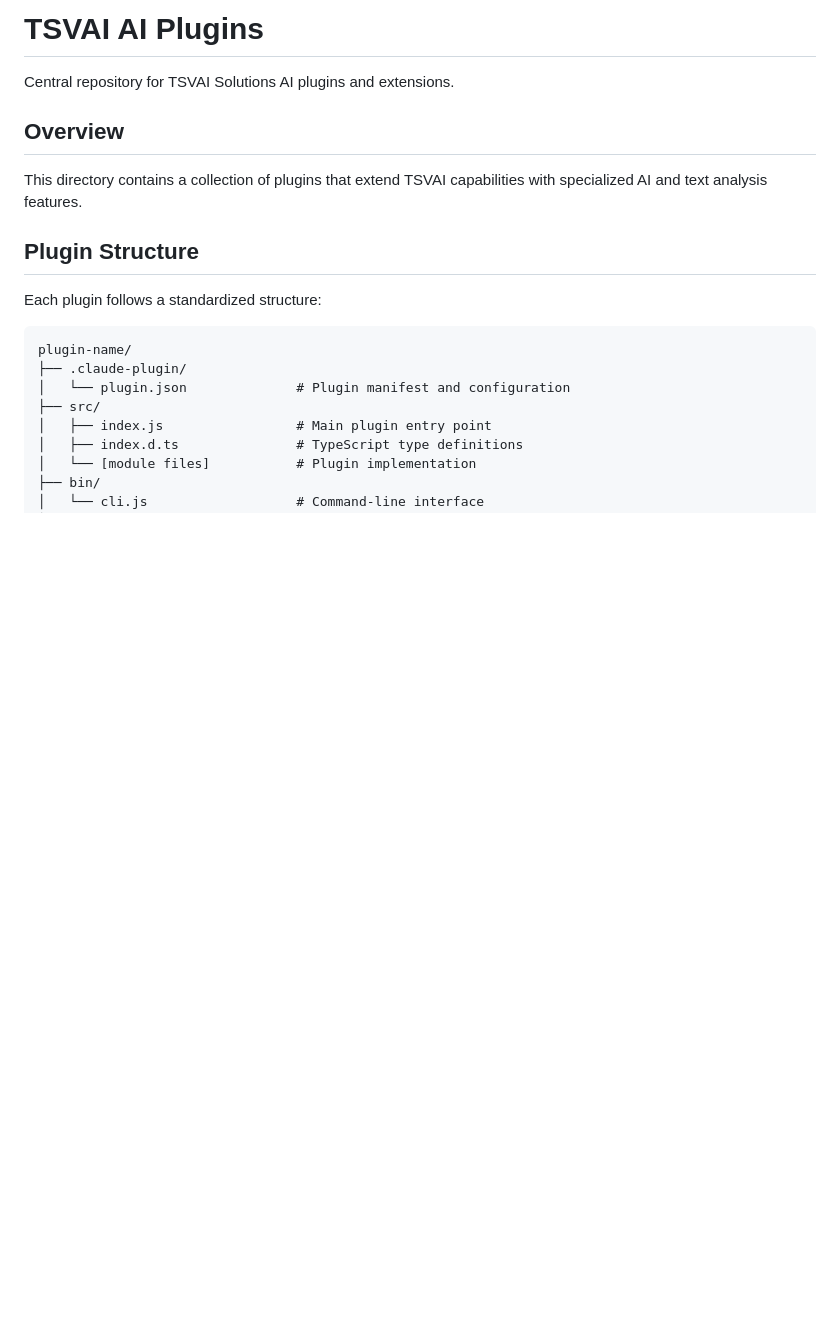
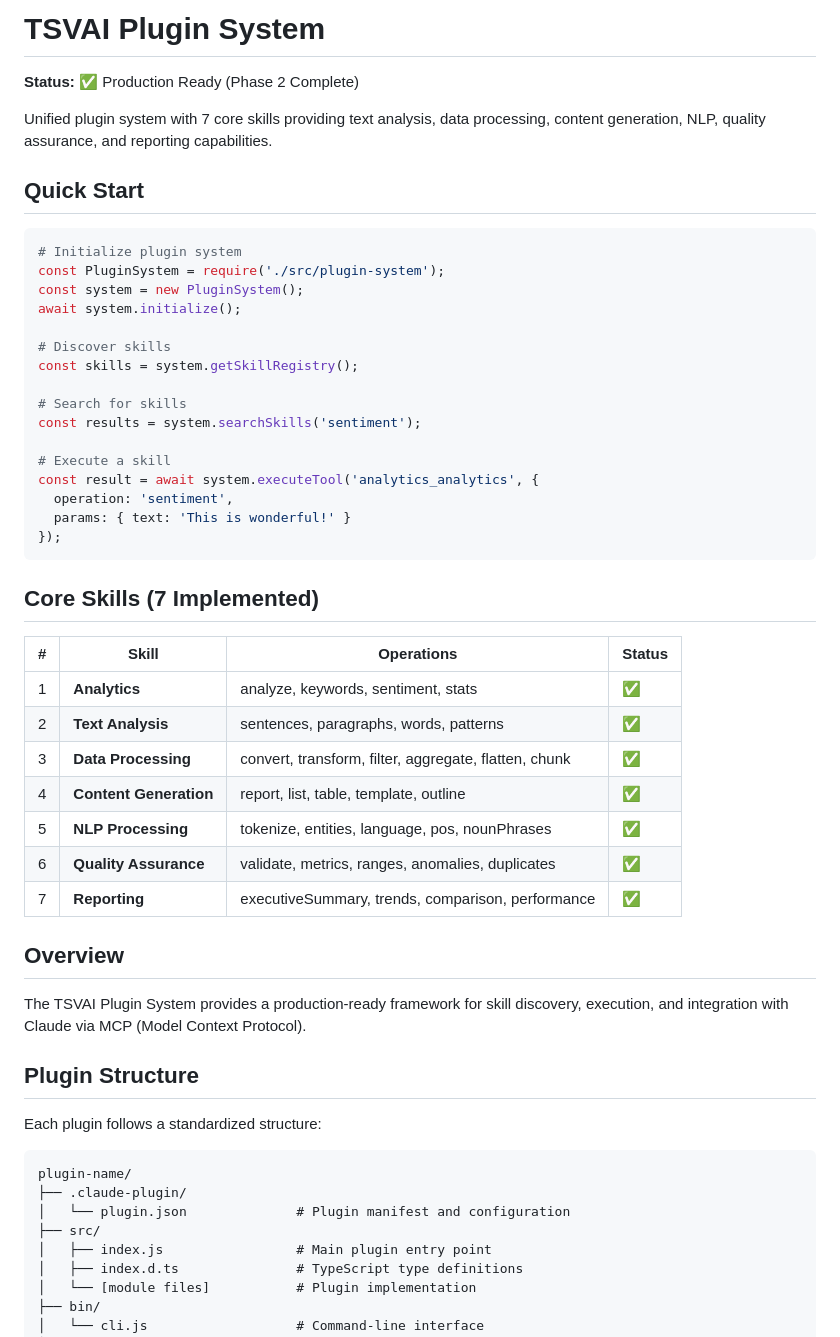
Before and after one commit to TSVAISolutions/tsvai-harness, a Markdown page: ai/plugin/README.md, the part around the change. GitHub-like rendering; blank space fills up the shorter version.

Commit message:
docs: update README with completed plugin system status

````diff
--- a/ai/plugin/README.md
+++ b/ai/plugin/README.md
@@ -1,10 +1,45 @@
-# TSVAI AI Plugins
+# TSVAI Plugin System
 
-Central repository for TSVAI Solutions AI plugins and extensions.
+**Status:** ✅ Production Ready (Phase 2 Complete)
+
+Unified plugin system with 7 core skills providing text analysis, data processing, content generation, NLP, quality assurance, and reporting capabilities.
+
+## Quick Start
+
+```bash
+# Initialize plugin system
+const PluginSystem = require('./src/plugin-system');
+const system = new PluginSystem();
+await system.initialize();
+
+# Discover skills
+const skills = system.getSkillRegistry();
+
+# Search for skills
+const results = system.searchSkills('sentiment');
+
+# Execute a skill
+const result = await system.executeTool('analytics_analytics', {
+  operation: 'sentiment',
+  params: { text: 'This is wonderful!' }
+});
+```
+
+## Core Skills (7 Implemented)
+
+| # | Skill | Operations | Status |
+|---|-------|-----------|--------|
+| 1 | **Analytics** | analyze, keywords, sentiment, stats | ✅ |
+| 2 | **Text Analysis** | sentences, paragraphs, words, patterns | ✅ |
+| 3 | **Data Processing** | convert, transform, filter, aggregate, flatten, chunk | ✅ |
+| 4 | **Content Generation** | report, list, table, template, outline | ✅ |
+| 5 | **NLP Processing** | tokenize, entities, language, pos, nounPhrases | ✅ |
+| 6 | **Quality Assurance** | validate, metrics, ranges, anomalies, duplicates | ✅ |
+| 7 | **Reporting** | executiveSummary, trends, comparison, performance | ✅ |
 
 ## Overview
 
-This directory contains a collection of plugins that extend TSVAI capabilities with specialized AI and text analysis features.
+The TSVAI Plugin System provides a production-ready framework for skill discovery, execution, and integration with Claude via MCP (Model Context Protocol).
 
 ## Plugin Structure
 
````
